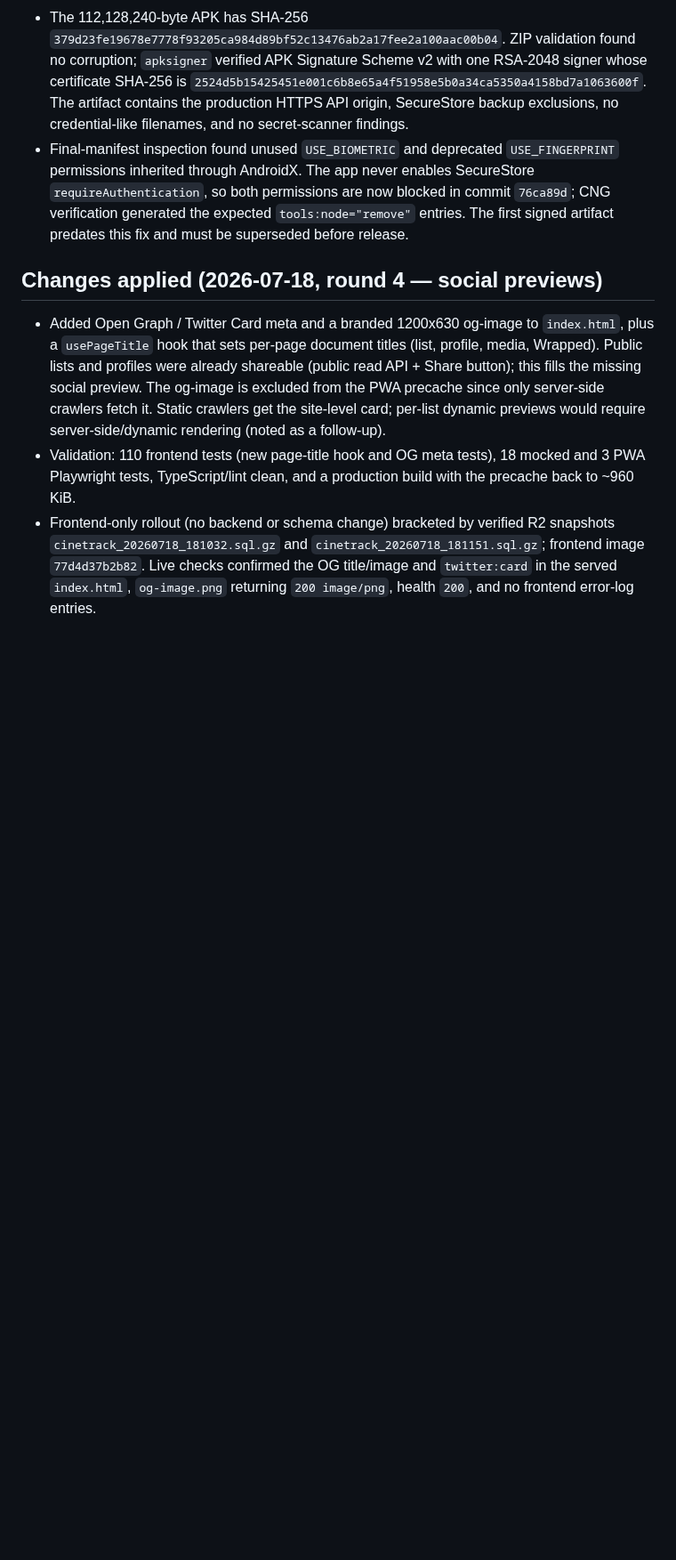
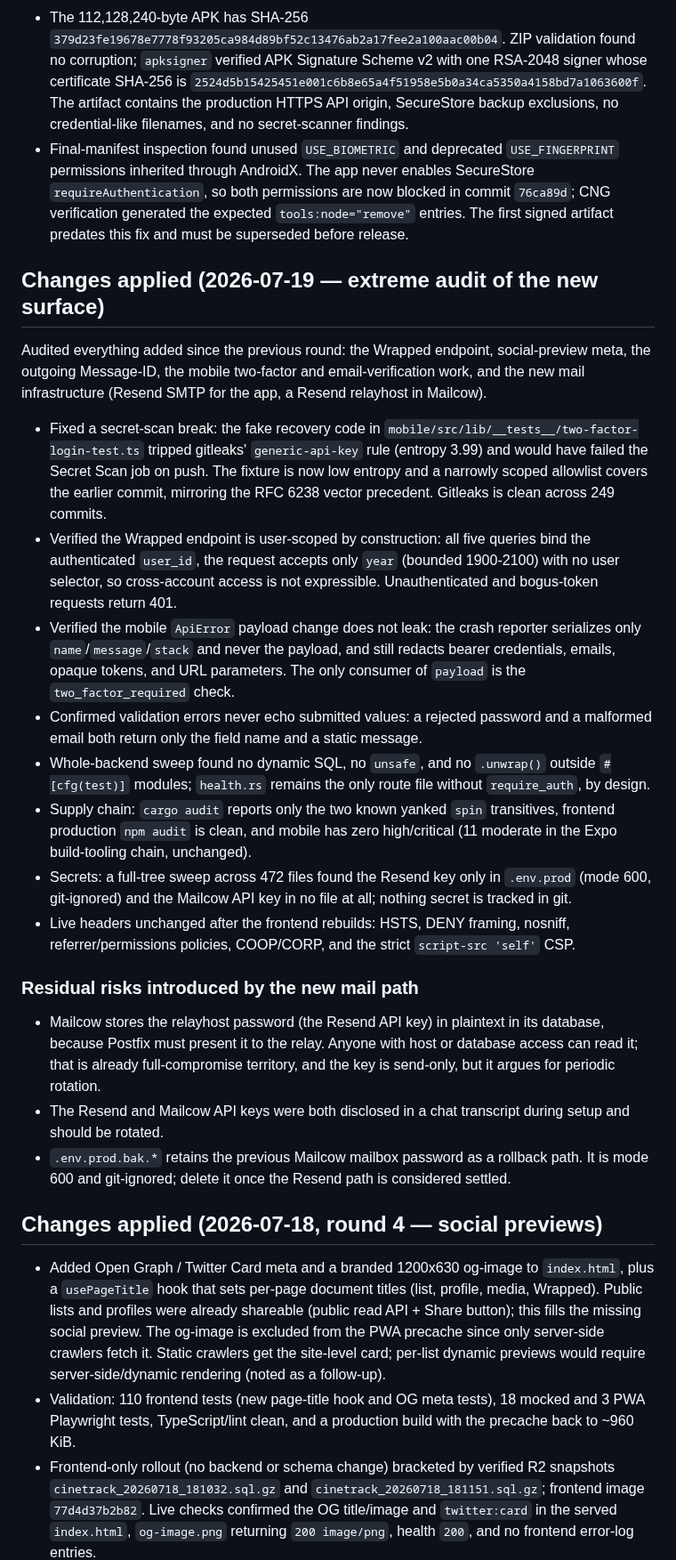
Before and after one commit to Alexandru2984/cineTrack, a Markdown page: SECURITY_AUDIT.md, the part around the change. Shown at 89% size. GitHub-like rendering; blank space fills up the shorter version.

Commit message:
docs: record 2026-07-19 extreme security audit

```diff
--- a/SECURITY_AUDIT.md
+++ b/SECURITY_AUDIT.md
@@ -134,6 +134,25 @@ In the third round we reviewed the repo directly on the VPS/prod host and closed
 - The 112,128,240-byte APK has SHA-256 `379d23fe19678e7778f93205ca984d89bf52c13476ab2a17fee2a100aac00b04`. ZIP validation found no corruption; `apksigner` verified APK Signature Scheme v2 with one RSA-2048 signer whose certificate SHA-256 is `2524d5b15425451e001c6b8e65a4f51958e5b0a34ca5350a4158bd7a1063600f`. The artifact contains the production HTTPS API origin, SecureStore backup exclusions, no credential-like filenames, and no secret-scanner findings.
 - Final-manifest inspection found unused `USE_BIOMETRIC` and deprecated `USE_FINGERPRINT` permissions inherited through AndroidX. The app never enables SecureStore `requireAuthentication`, so both permissions are now blocked in commit `76ca89d`; CNG verification generated the expected `tools:node="remove"` entries. The first signed artifact predates this fix and must be superseded before release.
 
+## Changes applied (2026-07-19 — extreme audit of the new surface)
+
+Audited everything added since the previous round: the Wrapped endpoint, social-preview meta, the outgoing Message-ID, the mobile two-factor and email-verification work, and the new mail infrastructure (Resend SMTP for the app, a Resend relayhost in Mailcow).
+
+- Fixed a secret-scan break: the fake recovery code in `mobile/src/lib/__tests__/two-factor-login-test.ts` tripped gitleaks' `generic-api-key` rule (entropy 3.99) and would have failed the Secret Scan job on push. The fixture is now low entropy and a narrowly scoped allowlist covers the earlier commit, mirroring the RFC 6238 vector precedent. Gitleaks is clean across 249 commits.
+- Verified the Wrapped endpoint is user-scoped by construction: all five queries bind the authenticated `user_id`, the request accepts only `year` (bounded 1900-2100) with no user selector, so cross-account access is not expressible. Unauthenticated and bogus-token requests return 401.
+- Verified the mobile `ApiError` payload change does not leak: the crash reporter serializes only `name`/`message`/`stack` and never the payload, and still redacts bearer credentials, emails, opaque tokens, and URL parameters. The only consumer of `payload` is the `two_factor_required` check.
+- Confirmed validation errors never echo submitted values: a rejected password and a malformed email both return only the field name and a static message.
+- Whole-backend sweep found no dynamic SQL, no `unsafe`, and no `.unwrap()` outside `#[cfg(test)]` modules; `health.rs` remains the only route file without `require_auth`, by design.
+- Supply chain: `cargo audit` reports only the two known yanked `spin` transitives, frontend production `npm audit` is clean, and mobile has zero high/critical (11 moderate in the Expo build-tooling chain, unchanged).
+- Secrets: a full-tree sweep across 472 files found the Resend key only in `.env.prod` (mode 600, git-ignored) and the Mailcow API key in no file at all; nothing secret is tracked in git.
+- Live headers unchanged after the frontend rebuilds: HSTS, DENY framing, nosniff, referrer/permissions policies, COOP/CORP, and the strict `script-src 'self'` CSP.
+
+### Residual risks introduced by the new mail path
+
+- Mailcow stores the relayhost password (the Resend API key) in plaintext in its database, because Postfix must present it to the relay. Anyone with host or database access can read it; that is already full-compromise territory, and the key is send-only, but it argues for periodic rotation.
+- The Resend and Mailcow API keys were both disclosed in a chat transcript during setup and should be rotated.
+- `.env.prod.bak.*` retains the previous Mailcow mailbox password as a rollback path. It is mode 600 and git-ignored; delete it once the Resend path is considered settled.
+
 ## Changes applied (2026-07-18, round 4 — social previews)
 
 - Added Open Graph / Twitter Card meta and a branded 1200x630 og-image to `index.html`, plus a `usePageTitle` hook that sets per-page document titles (list, profile, media, Wrapped). Public lists and profiles were already shareable (public read API + Share button); this fills the missing social preview. The og-image is excluded from the PWA precache since only server-side crawlers fetch it. Static crawlers get the site-level card; per-list dynamic previews would require server-side/dynamic rendering (noted as a follow-up).
```
